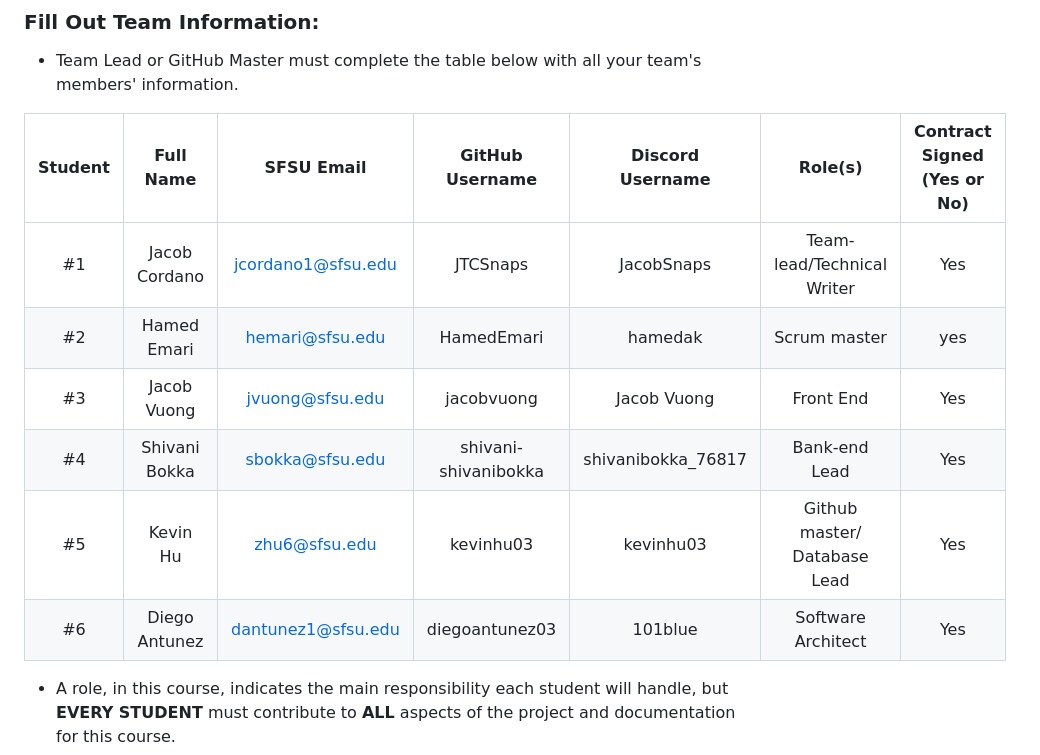
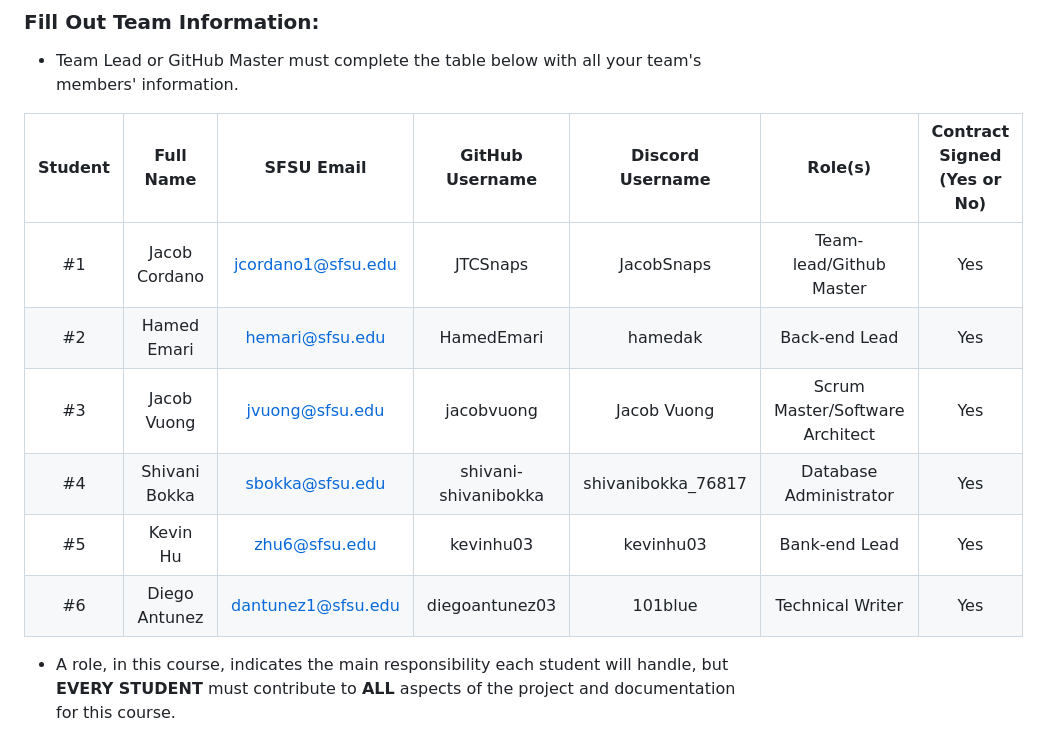
Before and after one commit to shiva-shivanibokka/Wellnest-Curated-Health-Web-App, a Markdown page: README.md, the part around the change. Rendered like a GitHub page.

```diff
--- a/README.md
+++ b/README.md
@@ -33,14 +33,14 @@ The following step should be performed by every student in the team, including t
 ### **Fill Out Team Information:**
    - Team Lead or GitHub Master must complete the table below with all your team's members' information.
 
-   | Student  | Full Name            | SFSU Email            | GitHub Username      | Discord Username      |  Role(s)  | Contract Signed (Yes or No) |
-   |:--------:|:--------------------:|:---------------------:|:--------------------:|:---------------------:|:---------:|:---------------------------:|
-   |    #1    |     Jacob Cordano                 |             jcordano1@sfsu.edu           |             JTCSnaps         |         JacobSnaps              |    Team-lead/Technical Writer       |             Yes              |
-  |    #2    |          Hamed Emari            |       hemari@sfsu.edu                |         HamedEmari  |          hamedak              | Scrum master |            yes          |
-   |    #3    |        Jacob Vuong              |      jvuong@sfsu.edu                 |        jacobvuong              |     Jacob Vuong                  |  Front End         |             Yes              |
-   |    #4    |        Shivani Bokka              |           sbokka@sfsu.edu            |          shivani-shivanibokka            |            shivanibokka_76817           |       Bank-end Lead    |             Yes              |
-   |    #5    |        Kevin Hu              |        zhu6@sfsu.edu               |          kevinhu03             |           kevinhu03             |   Github master/ Database Lead        |             Yes              |
-   |    #6    |      Diego Antunez                |        dantunez1@sfsu.edu               |          diegoantunez03            |    101blue                   |        Software Architect   |             Yes              |
+   | Student | Full Name | SFSU Email | GitHub Username | Discord Username | Role(s) | Contract Signed (Yes or No) |
+   |:---:|:---:|:---:|:---:|:---:|:---:|:---:|
+   | #1 | Jacob Cordano | jcordano1@sfsu.edu | JTCSnaps | JacobSnaps | Team-lead/Github Master | Yes |
+   | #2 | Hamed Emari | hemari@sfsu.edu | HamedEmari | hamedak | Back-end Lead | Yes |
+   | #3 | Jacob Vuong | jvuong@sfsu.edu | jacobvuong | Jacob Vuong | Scrum Master/Software Architect | Yes |
+   | #4 | Shivani Bokka | sbokka@sfsu.edu | shivani-shivanibokka | shivanibokka_76817 | Database Administrator | Yes |
+   | #5 | Kevin Hu | zhu6@sfsu.edu | kevinhu03 | kevinhu03 | Bank-end Lead | Yes |
+   | #6 | Diego Antunez | dantunez1@sfsu.edu | diegoantunez03 | 101blue | Technical Writer | Yes |
 
 
    - A role, in this course, indicates the main responsibility each student will handle, but **EVERY STUDENT** must
```
